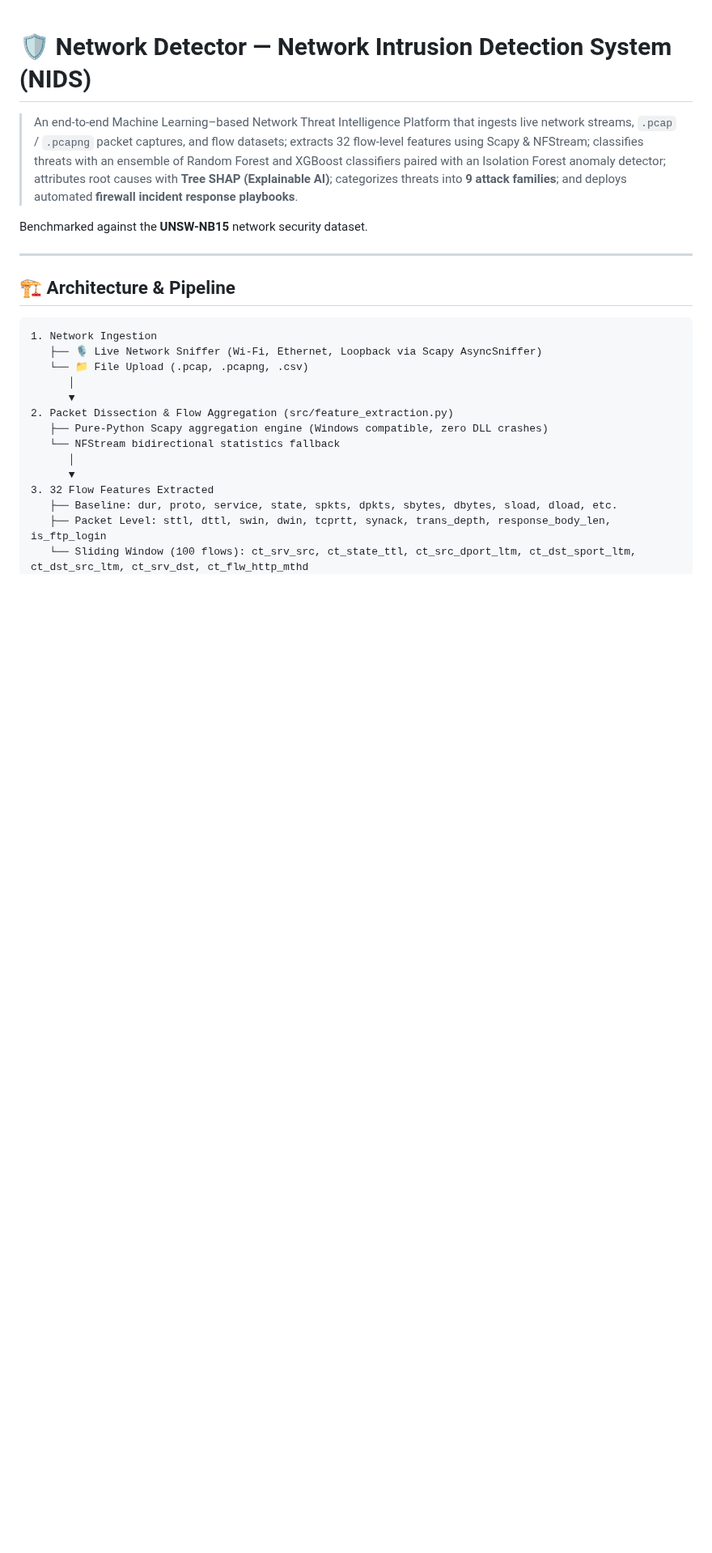
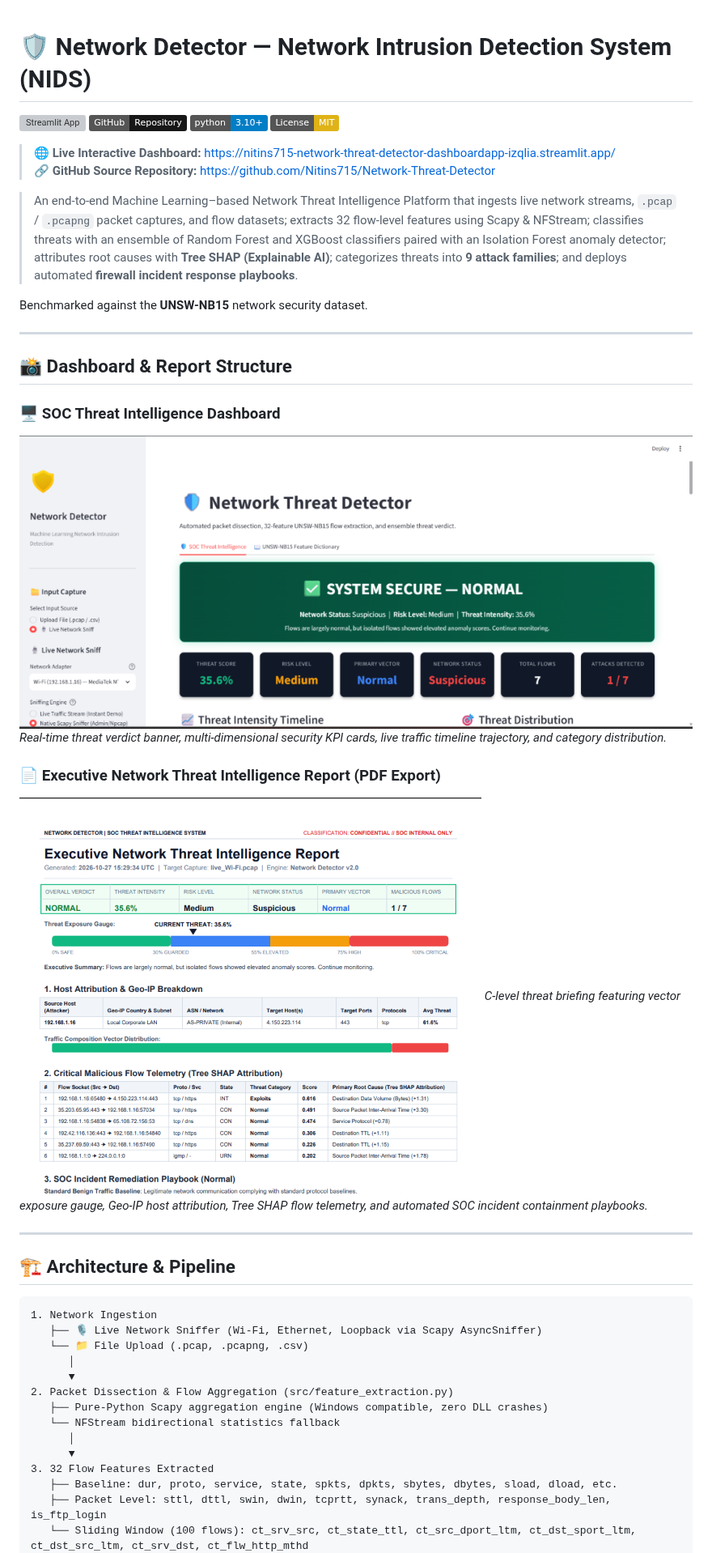
Before and after one commit to Nitins715/Network-Threat-Detector, a Markdown page: readme.md, the part around the change. Shown at 81% size. GitHub-like rendering; pictures changed too: assets/dashboard_preview.png (added), assets/executive_report_preview.png (added); badges without logos; blank space fills up the shorter version; grey boxes are pictures that could not be loaded.

Commit message:
docs: add live app links, GitHub button in dashboard, and UI/report preview images

```diff
--- a/readme.md
+++ b/readme.md
@@ -1,8 +1,28 @@
 # 🛡️ Network Detector — Network Intrusion Detection System (NIDS)
+
+[![Streamlit App](https://static.streamlit.io/badges/streamlit_badge_black_white.svg)](https://nitins715-network-threat-detector-dashboardapp-izqlia.streamlit.app/)
+[![GitHub Repository](https://img.shields.io/badge/GitHub-Repository-181717?logo=github)](https://github.com/Nitins715/Network-Threat-Detector)
+[![Python 3.10+](https://img.shields.io/badge/python-3.10+-blue.svg)](https://www.python.org/downloads/)
+[![License: MIT](https://img.shields.io/badge/License-MIT-yellow.svg)](https://opensource.org/licenses/MIT)
+
+> 🌐 **Live Interactive Dashboard:** [https://nitins715-network-threat-detector-dashboardapp-izqlia.streamlit.app/](https://nitins715-network-threat-detector-dashboardapp-izqlia.streamlit.app/)
+> 🔗 **GitHub Source Repository:** [https://github.com/Nitins715/Network-Threat-Detector](https://github.com/Nitins715/Network-Threat-Detector)
 
 > An end-to-end Machine Learning–based Network Threat Intelligence Platform that ingests live network streams, `.pcap` / `.pcapng` packet captures, and flow datasets; extracts 32 flow-level features using Scapy & NFStream; classifies threats with an ensemble of Random Forest and XGBoost classifiers paired with an Isolation Forest anomaly detector; attributes root causes with **Tree SHAP (Explainable AI)**; categorizes threats into **9 attack families**; and deploys automated **firewall incident response playbooks**.
 
 Benchmarked against the **UNSW-NB15** network security dataset.
+
+---
+
+## 📸 Dashboard & Report Structure
+
+### 🖥️ SOC Threat Intelligence Dashboard
+![SOC Threat Intelligence Dashboard](assets/dashboard_preview.png)
+*Real-time threat verdict banner, multi-dimensional security KPI cards, live traffic timeline trajectory, and category distribution.*
+
+### 📄 Executive Network Threat Intelligence Report (PDF Export)
+![Executive Network Threat Intelligence Report Structure](assets/executive_report_preview.png)
+*C-level threat briefing featuring vector exposure gauge, Geo-IP host attribution, Tree SHAP flow telemetry, and automated SOC incident containment playbooks.*
 
 ---
 
```
Also changed, not shown: 1 other file.
